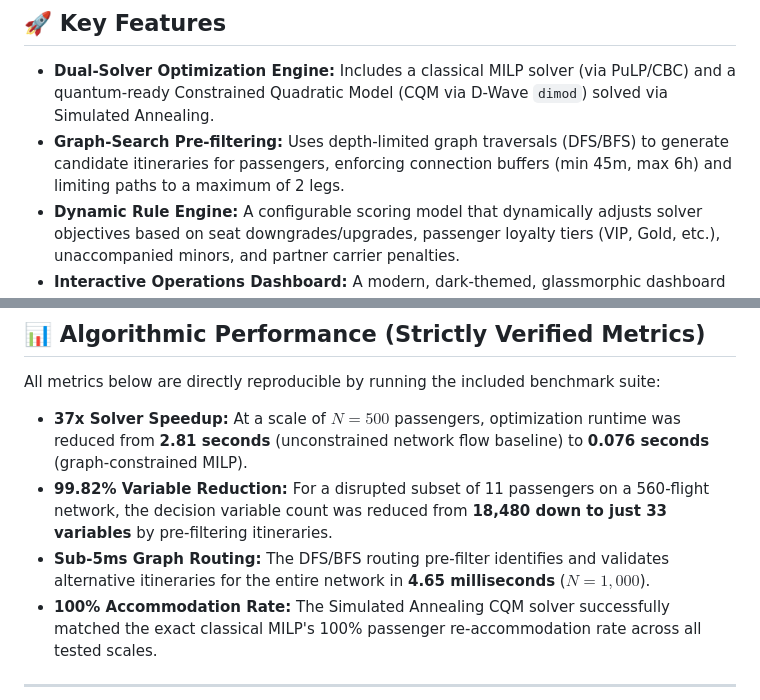
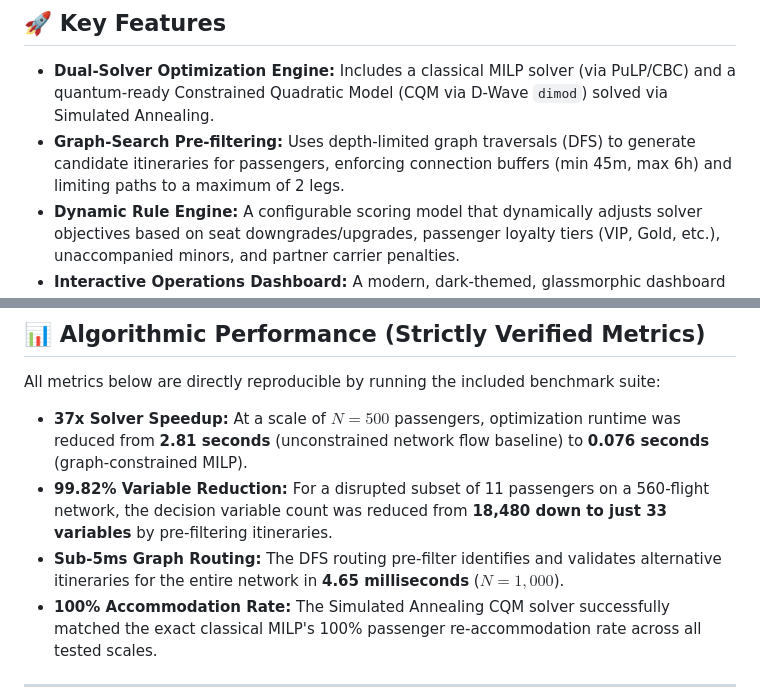
Before and after one commit to harsh1891/ReRoute, a Markdown page: README.md, 2 parts joined by grey strips. GitHub-like rendering.

Commit message:
Update traversal description from DFS/BFS to DFS for absolute technical accuracy

```diff
--- a/README.md
+++ b/README.md
@@ -17,7 +17,7 @@ Below is a full browser walkthrough of the ReRoute console in action, showing th
 ## 🚀 Key Features
 
 * **Dual-Solver Optimization Engine:** Includes a classical MILP solver (via PuLP/CBC) and a quantum-ready Constrained Quadratic Model (CQM via D-Wave `dimod`) solved via Simulated Annealing.
-* **Graph-Search Pre-filtering:** Uses depth-limited graph traversals (DFS/BFS) to generate candidate itineraries for passengers, enforcing connection buffers (min 45m, max 6h) and limiting paths to a maximum of 2 legs.
+* **Graph-Search Pre-filtering:** Uses depth-limited graph traversals (DFS) to generate candidate itineraries for passengers, enforcing connection buffers (min 45m, max 6h) and limiting paths to a maximum of 2 legs.
 * **Dynamic Rule Engine:** A configurable scoring model that dynamically adjusts solver objectives based on seat downgrades/upgrades, passenger loyalty tiers (VIP, Gold, etc.), unaccompanied minors, and partner carrier penalties.
 * **Interactive Operations Dashboard:** A modern, dark-themed, glassmorphic dashboard showcasing live disruption metrics, an SVG-based flight network map, and real-time solving logs.
 * **Benchmarking Suite:** An automated scale-testing module that benchmarks solver performance from 10 to 1,000 passengers, plotting runtimes and success rates using Chart.js.
@@ -79,7 +79,7 @@ All metrics below are directly reproducible by running the included benchmark su
 
 * **37x Solver Speedup:** At a scale of $N=500$ passengers, optimization runtime was reduced from **2.81 seconds** (unconstrained network flow baseline) to **0.076 seconds** (graph-constrained MILP).
 * **99.82% Variable Reduction:** For a disrupted subset of 11 passengers on a 560-flight network, the decision variable count was reduced from **18,480 down to just 33 variables** by pre-filtering itineraries.
-* **Sub-5ms Graph Routing:** The DFS/BFS routing pre-filter identifies and validates alternative itineraries for the entire network in **4.65 milliseconds** ($N=1,000$).
+* **Sub-5ms Graph Routing:** The DFS routing pre-filter identifies and validates alternative itineraries for the entire network in **4.65 milliseconds** ($N=1,000$).
 * **100% Accommodation Rate:** The Simulated Annealing CQM solver successfully matched the exact classical MILP's 100% passenger re-accommodation rate across all tested scales.
 
 ---
```
